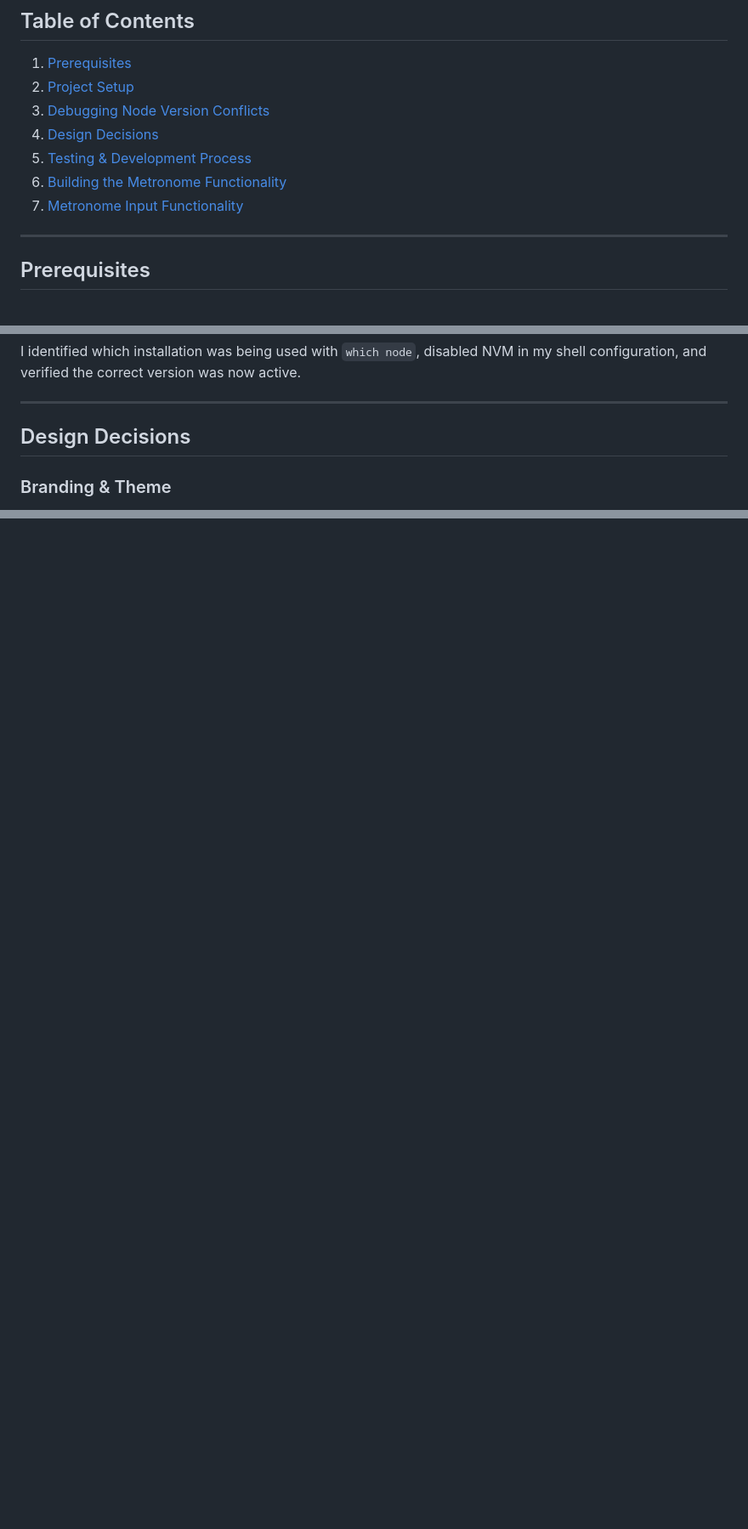
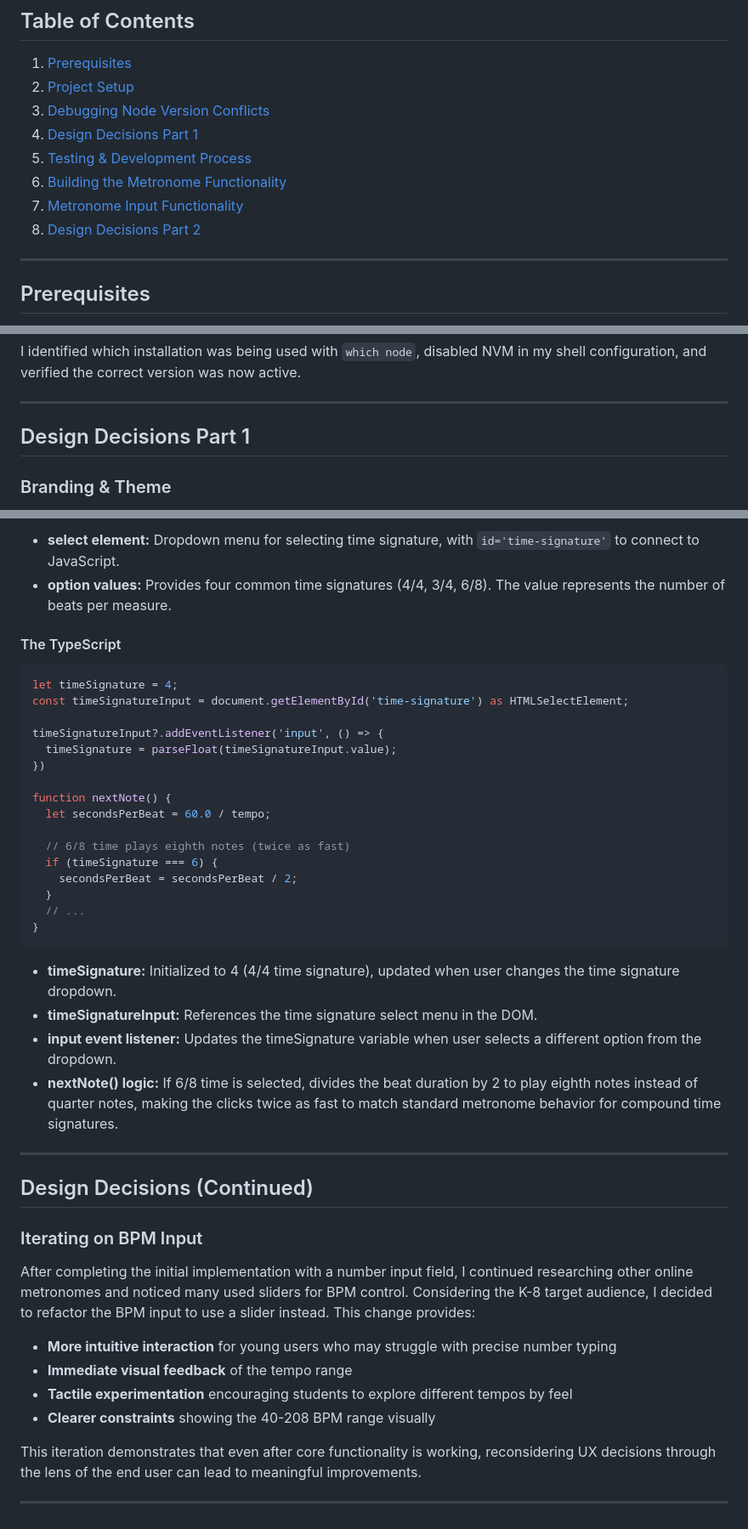
Before and after one commit to SeaForeEx/metro-gnome, a Markdown page: README.md, 3 parts joined by grey strips. Shown at 85% size. Rendered like a GitHub page; blank space fills up the shorter version.

````diff
--- a/README.md
+++ b/README.md
@@ -20,10 +20,11 @@ A whimsical browser-based metronome built with TypeScript and Web Audio API desi
 1. [Prerequisites](#prerequisites)
 2. [Project Setup](#project-setup)
 3. [Debugging Node Version Conflicts](#debugging-node-version-conflicts)
-4. [Design Decisions](#design-decisions)
+4. [Design Decisions Part 1](#design-decisions-part-1)
 5. [Testing & Development Process](#testing--development-process)
 6. [Building the Metronome Functionality](#building-the-metronome-functionality)
 7. [Metronome Input Functionality](#metronome-input-functionality)
+8. [Design Decisions Part 2](#design-decisions-part-2)
 
 ---
 
@@ -87,7 +88,7 @@ I identified which installation was being used with `which node`, disabled NVM i
 
 ---
 
-## Design Decisions
+## Design Decisions Part 1
 
 ### Branding & Theme
 
@@ -382,0 +452,44 @@ stopButton.addEventListener('click', () => {
+- **select element:** Dropdown menu for selecting time signature, with `id='time-signature'` to connect to JavaScript.
+- **option values:** Provides four common time signatures (4/4, 3/4, 6/8). The value represents the number of beats per measure.
+
+#### The TypeScript
+```typescript
+let timeSignature = 4;
+const timeSignatureInput = document.getElementById('time-signature') as HTMLSelectElement;
+
+timeSignatureInput?.addEventListener('input', () => {
+  timeSignature = parseFloat(timeSignatureInput.value);
+})
+
+function nextNote() {
+  let secondsPerBeat = 60.0 / tempo;
+
+  // 6/8 time plays eighth notes (twice as fast)
+  if (timeSignature === 6) {
+    secondsPerBeat = secondsPerBeat / 2;
+  }
+  // ...
+}
+```
+
+- **timeSignature:** Initialized to 4 (4/4 time signature), updated when user changes the time signature dropdown.
+- **timeSignatureInput:** References the time signature select menu in the DOM.
+- **input event listener:** Updates the timeSignature variable when user selects a different option from the dropdown.
+- **nextNote() logic:** If 6/8 time is selected, divides the beat duration by 2 to play eighth notes instead of quarter notes, making the clicks twice as fast to match standard metronome behavior for compound time signatures.
+
+---
+
+## Design Decisions (Continued)
+
+### Iterating on BPM Input
+
+After completing the initial implementation with a number input field, I continued researching other online metronomes and noticed many used sliders for BPM control. Considering the K-8 target audience, I decided to refactor the BPM input to use a slider instead. This change provides:
+
+- **More intuitive interaction** for young users who may struggle with precise number typing
+- **Immediate visual feedback** of the tempo range
+- **Tactile experimentation** encouraging students to explore different tempos by feel
+- **Clearer constraints** showing the 40-208 BPM range visually
+
+This iteration demonstrates that even after core functionality is working, reconsidering UX decisions through the lens of the end user can lead to meaningful improvements.
+
+---
````
Also changed, not shown: other parts of README.md (+69 -1 lines).
